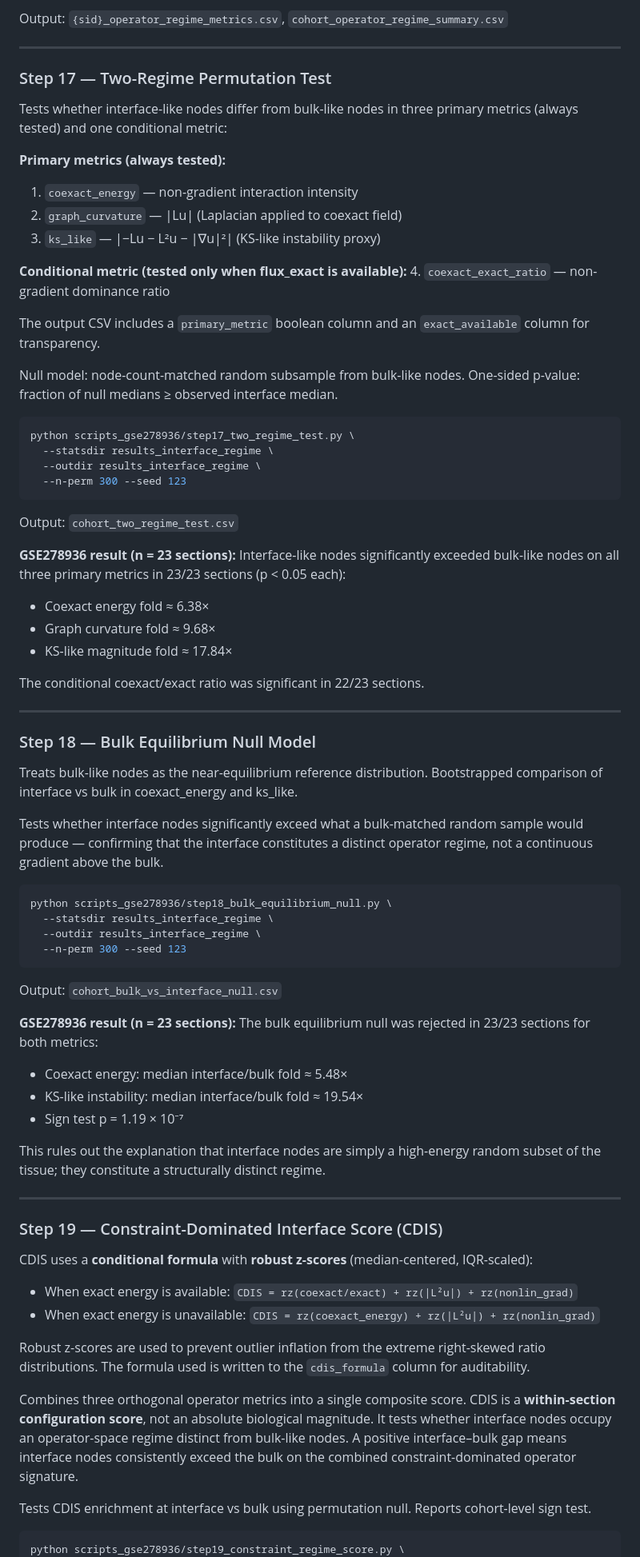
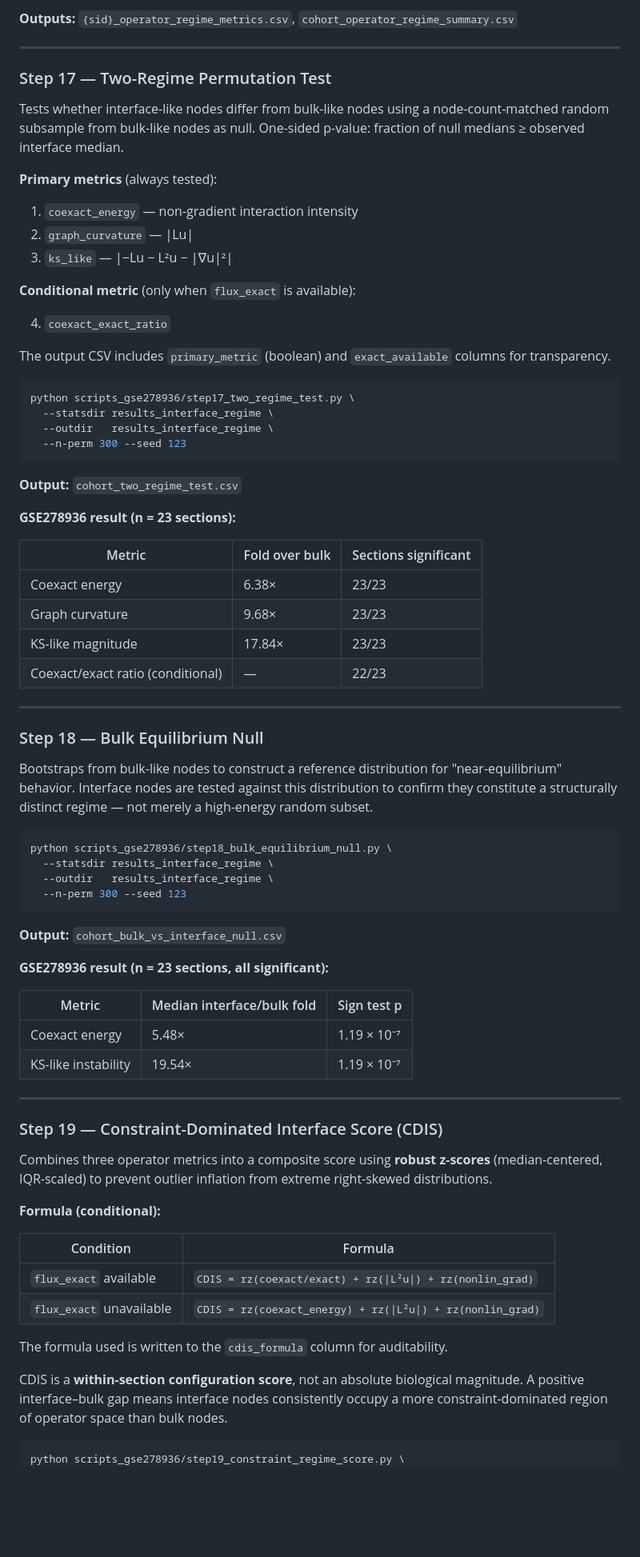
Before and after one commit to Anas-Enoch/Hodge_Laplacian_GNN, a Markdown page: README_Interface_Regime_Pipeline.md, the part around one of its changes. Shown at 80% size. Rendered like a GitHub page; blank space fills up the shorter version.

Commit message:
tweaked README_Interface_Regime_Pipeline.md

````diff
--- a/README_Interface_Regime_Pipeline.md
+++ b/README_Interface_Regime_Pipeline.md
@@ -148,88 +133,81 @@ python scripts_gse278936/step16_operator_regime_metrics.py
 ```
-Output: `{sid}_operator_regime_metrics.csv`, `cohort_operator_regime_summary.csv`
+
+**Outputs:** `{sid}_operator_regime_metrics.csv`, `cohort_operator_regime_summary.csv`
 
 ---
 
 ### Step 17 — Two-Regime Permutation Test
-Tests whether interface-like nodes differ from bulk-like nodes in three
-primary metrics (always tested) and one conditional metric:
 
-**Primary metrics (always tested):**
+Tests whether interface-like nodes differ from bulk-like nodes using a node-count-matched random subsample from bulk-like nodes as null. One-sided p-value: fraction of null medians ≥ observed interface median.
+
+**Primary metrics** (always tested):
+
 1. `coexact_energy` — non-gradient interaction intensity
-2. `graph_curvature` — |Lu| (Laplacian applied to coexact field)
-3. `ks_like` — |−Lu − L²u − |∇u|²| (KS-like instability proxy)
+2. `graph_curvature` — \|Lu\|
+3. `ks_like` — \|−Lu − L²u − \|∇u\|²\|
 
-**Conditional metric (tested only when flux_exact is available):**
-4. `coexact_exact_ratio` — non-gradient dominance ratio
+**Conditional metric** (only when `flux_exact` is available):
 
-The output CSV includes a `primary_metric` boolean column and an `exact_available`
-column for transparency.
+4. `coexact_exact_ratio`
 
-Null model: node-count-matched random subsample from bulk-like nodes.
-One-sided p-value: fraction of null medians ≥ observed interface median.
+The output CSV includes `primary_metric` (boolean) and `exact_available` columns for transparency.
 
 ```bash
 python scripts_gse278936/step17_two_regime_test.py \
   --statsdir results_interface_regime \
-  --outdir results_interface_regime \
+  --outdir   results_interface_regime \
   --n-perm 300 --seed 123
 ```
-Output: `cohort_two_regime_test.csv`
+
+**Output:** `cohort_two_regime_test.csv`
 
 **GSE278936 result (n = 23 sections):**
-Interface-like nodes significantly exceeded bulk-like nodes on all three primary metrics
-in 23/23 sections (p < 0.05 each):
-- Coexact energy fold ≈ 6.38×
-- Graph curvature fold ≈ 9.68×
-- KS-like magnitude fold ≈ 17.84×
 
-The conditional coexact/exact ratio was significant in 22/23 sections.
+| Metric | Fold over bulk | Sections significant |
+|---|---|---|
+| Coexact energy | 6.38× | 23/23 |
+| Graph curvature | 9.68× | 23/23 |
+| KS-like magnitude | 17.84× | 23/23 |
+| Coexact/exact ratio (conditional) | — | 22/23 |
 
 ---
 
-### Step 18 — Bulk Equilibrium Null Model
-Treats bulk-like nodes as the near-equilibrium reference distribution.
-Bootstrapped comparison of interface vs bulk in coexact_energy and ks_like.
+### Step 18 — Bulk Equilibrium Null
 
-Tests whether interface nodes significantly exceed what a bulk-matched
-random sample would produce — confirming that the interface constitutes a
-distinct operator regime, not a continuous gradient above the bulk.
+Bootstraps from bulk-like nodes to construct a reference distribution for "near-equilibrium" behavior. Interface nodes are tested against this distribution to confirm they constitute a structurally distinct regime — not merely a high-energy random subset.
 
 ```bash
 python scripts_gse278936/step18_bulk_equilibrium_null.py \
   --statsdir results_interface_regime \
-  --outdir results_interface_regime \
+  --outdir   results_interface_regime \
   --n-perm 300 --seed 123
 ```
-Output: `cohort_bulk_vs_interface_null.csv`
 
-**GSE278936 result (n = 23 sections):**
-The bulk equilibrium null was rejected in 23/23 sections for both metrics:
-- Coexact energy: median interface/bulk fold ≈ 5.48×
-- KS-like instability: median interface/bulk fold ≈ 19.54×
-- Sign test p = 1.19 × 10⁻⁷
+**Output:** `cohort_bulk_vs_interface_null.csv`
 
-This rules out the explanation that interface nodes are simply a high-energy
-random subset of the tissue; they constitute a structurally distinct regime.
+**GSE278936 result (n = 23 sections, all significant):**
+
+| Metric | Median interface/bulk fold | Sign test p |
+|---|---|---|
+| Coexact energy | 5.48× | 1.19 × 10⁻⁷ |
+| KS-like instability | 19.54× | 1.19 × 10⁻⁷ |
 
 ---
 
 ### Step 19 — Constraint-Dominated Interface Score (CDIS)
-CDIS uses a **conditional formula** with **robust z-scores** (median-centered, IQR-scaled):
 
-- When exact energy is available: `CDIS = rz(coexact/exact) + rz(|L²u|) + rz(nonlin_grad)`
-- When exact energy is unavailable: `CDIS = rz(coexact_energy) + rz(|L²u|) + rz(nonlin_grad)`
+Combines three operator metrics into a composite score using **robust z-scores** (median-centered, IQR-scaled) to prevent outlier inflation from extreme right-skewed distributions.
 
-Robust z-scores are used to prevent outlier inflation from the extreme right-skewed ratio distributions. The formula used is written to the `cdis_formula` column for auditability.
+**Formula (conditional):**
 
-Combines three orthogonal operator metrics into a single composite score.
-CDIS is a **within-section configuration score**, not an absolute biological magnitude.
-It tests whether interface nodes occupy an operator-space regime distinct from bulk-like nodes.
-A positive interface–bulk gap means interface nodes consistently exceed the bulk on the
-combined constraint-dominated operator signature.
+| Condition | Formula |
+|---|---|
+| `flux_exact` available | `CDIS = rz(coexact/exact) + rz(\|L²u\|) + rz(nonlin_grad)` |
+| `flux_exact` unavailable | `CDIS = rz(coexact_energy) + rz(\|L²u\|) + rz(nonlin_grad)` |
 
-Tests CDIS enrichment at interface vs bulk using permutation null.
-Reports cohort-level sign test.
+The formula used is written to the `cdis_formula` column for auditability.
+
+CDIS is a **within-section configuration score**, not an absolute biological magnitude. A positive interface–bulk gap means interface nodes consistently occupy a more constraint-dominated region of operator space than bulk nodes.
 
 ```bash
 python scripts_gse278936/step19_constraint_regime_score.py \
````
Also changed, not shown: other parts of README_Interface_Regime_Pipeline.md (+176 -221 lines).
